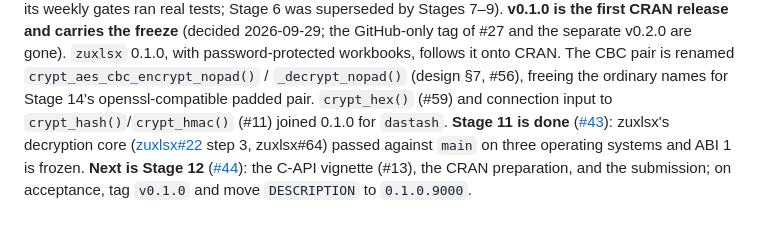
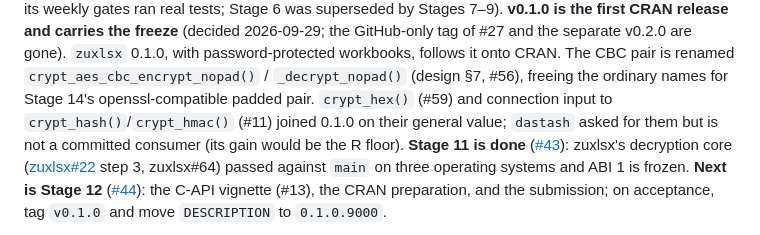
Before and after one commit to pedrobtz/zucrypt, a Markdown page: CLAUDE.md, the part around the change. Rendered like a GitHub page.

```diff
--- a/CLAUDE.md
+++ b/CLAUDE.md
@@ -23,7 +23,8 @@ first CRAN release and carries the freeze** (decided 2026-09-29; the GitHub-only
 the separate v0.2.0 are gone). `zuxlsx` 0.1.0, with password-protected workbooks, follows it
 onto CRAN. The CBC pair is renamed `crypt_aes_cbc_encrypt_nopad()` / `_decrypt_nopad()` (design §7,
 #56), freeing the ordinary names for Stage 14's openssl-compatible padded pair. `crypt_hex()`
-(#59) and connection input to `crypt_hash()`/`crypt_hmac()` (#11) joined 0.1.0 for `dastash`.
+(#59) and connection input to `crypt_hash()`/`crypt_hmac()` (#11) joined 0.1.0 on their general
+value; `dastash` asked for them but is not a committed consumer (its gain would be the R floor).
 **Stage 11 is done** ([#43](https://github.com/pedrobtz/zucrypt/issues/43)): zuxlsx's
 decryption core ([zuxlsx#22](https://github.com/pedrobtz/zuxlsx/issues/22) step 3, zuxlsx#64)
 passed against `main` on three operating systems and ABI 1 is frozen. **Next is Stage 12**
```
Also changed, not shown: .agents/design.md (+1 -1 lines), .agents/roadmap.md (+10 -4 lines).
